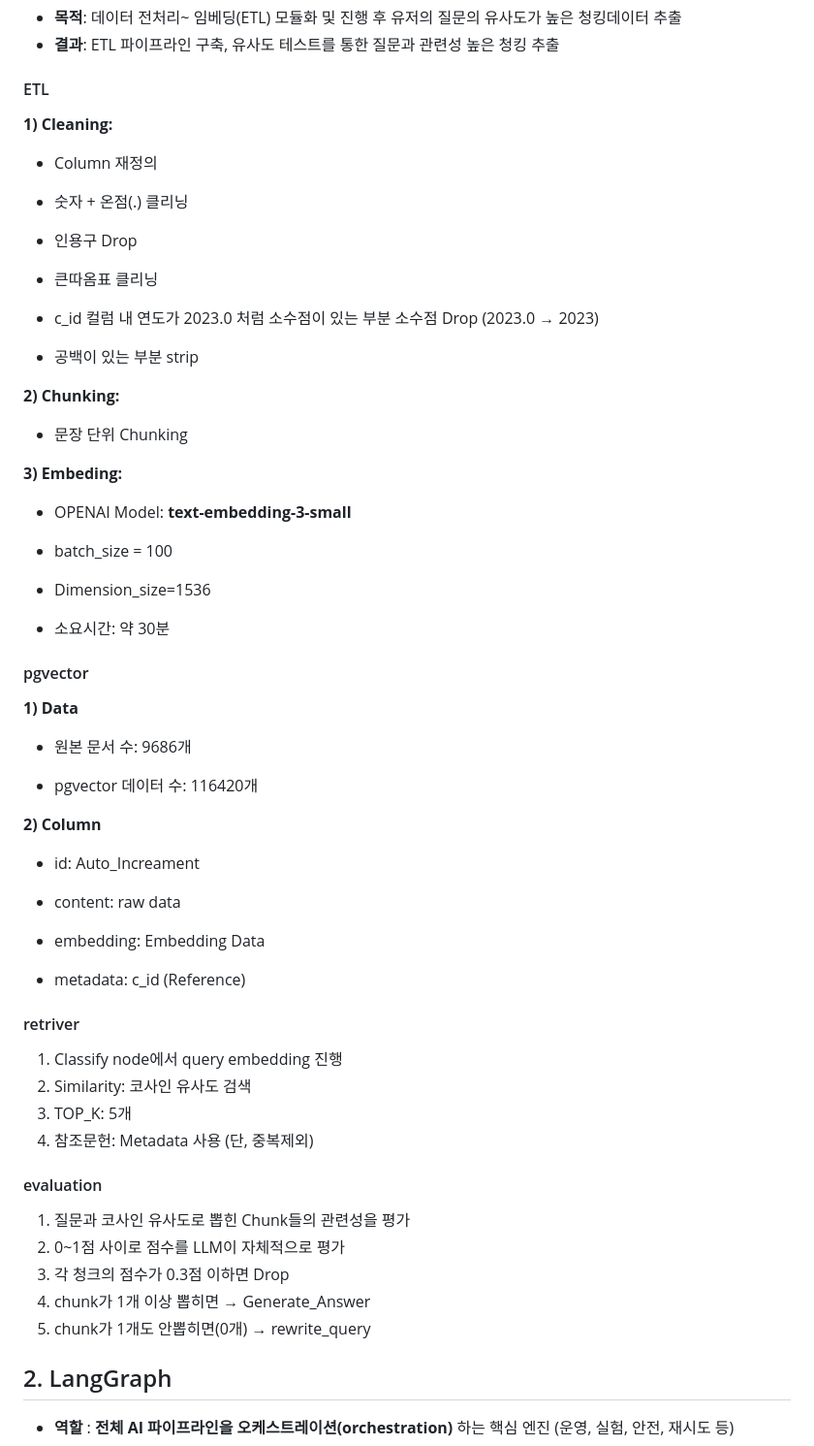
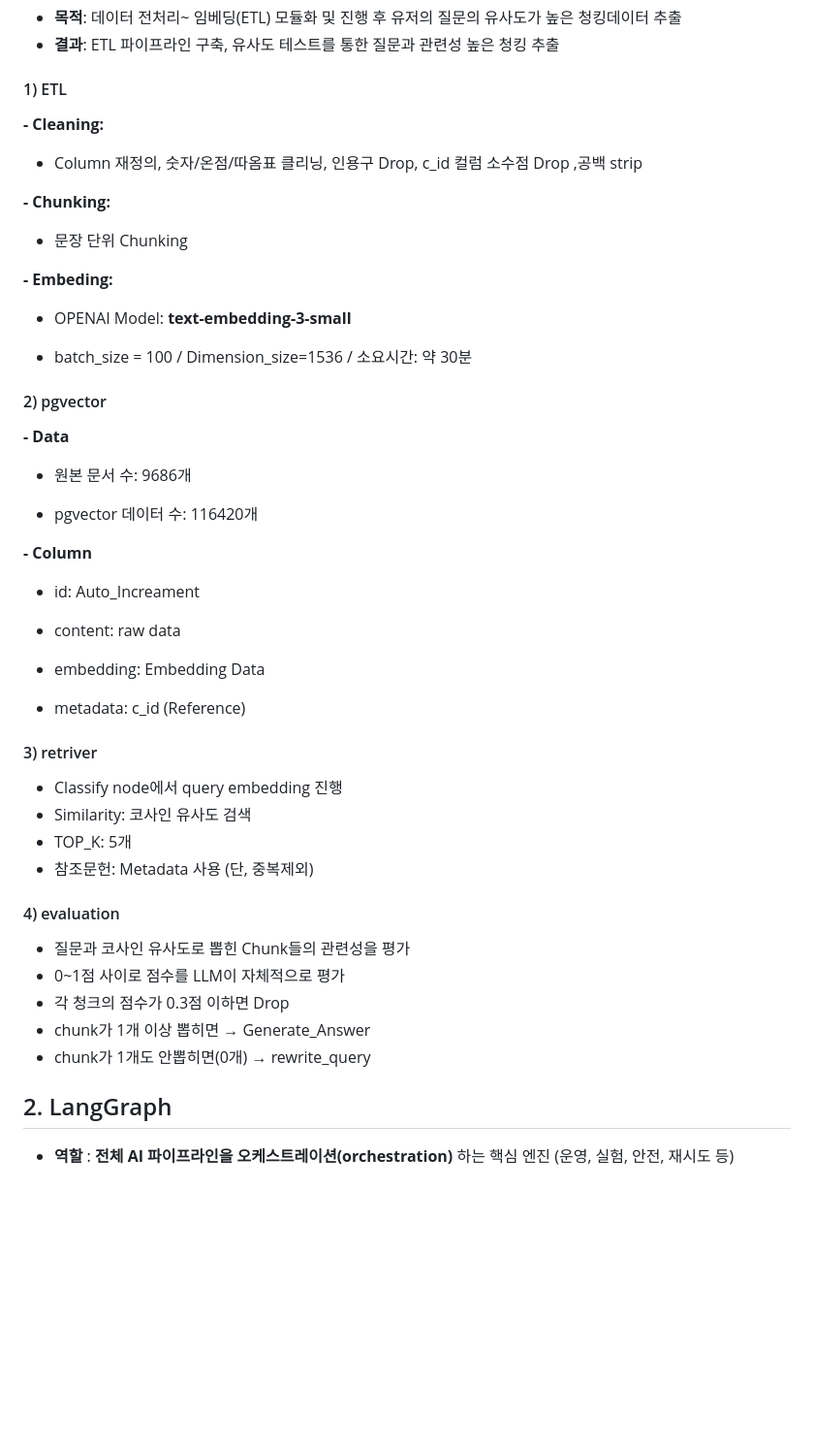
Before and after one commit to SKNETWORKS-FAMILY-AICAMP/SKN18-4th-4team, a Markdown page: README.md, the part around the change. Shown: that part at 97% size. Rendered like a GitHub page; blank space fills up the shorter version.

Commit message:
readme 4차
readme 4차

```diff
--- a/README.md
+++ b/README.md
@@ -272,44 +272,29 @@ DJANGO --> X --> Y
  - **목적**: 데이터 전처리~ 임베딩(ETL) 모듈화 및 진행 후 유저의 질문의 유사도가 높은 청킹데이터 추출
  - **결과**: ETL 파이프라인 구축, 유사도 테스트를 통한 질문과 관련성 높은 청킹 추출
 
-#### ETL
-**1) Cleaning:**
+#### 1) ETL
 
-  - Column 재정의
+**- Cleaning:**
+  - Column 재정의, 숫자/온점/따옴표 클리닝, 인용구 Drop, c_id 컬럼 소수점 Drop ,공백 strip
 
-  - 숫자 + 온점(.) 클리닝
-
-  - 인용구 Drop
-
-  - 큰따옴표 클리닝
-
-  - c_id 컬럼 내 연도가 2023.0 처럼 소수점이 있는 부분 소수점 Drop (2023.0 → 2023)
-
-  - 공백이 있는 부분 strip
-
-**2) Chunking:**
-
+**- Chunking:**
   - 문장 단위 Chunking
 
-**3) Embeding:**
+**- Embeding:**
 
   - OPENAI Model: **text-embedding-3-small**
 
-  - batch_size = 100
+  - batch_size = 100 / Dimension_size=1536 / 소요시간: 약 30분
 
-  - Dimension_size=1536
+#### 2) pgvector
 
-  - 소요시간: 약 30분
-
-#### pgvector
-
-**1) Data**
+**- Data**
 
   - 원본 문서 수: 9686개
 
   - pgvector 데이터 수: 116420개
 
-**2) Column**
+**- Column**
 
   - id: Auto_Increament
 
@@ -319,18 +304,18 @@ DJANGO --> X --> Y
 
   - metadata: c_id (Reference)
 
-#### retriver
- 1) Classify node에서 query embedding 진행
- 2) Similarity: 코사인 유사도 검색
- 3) TOP_K: 5개
- 4) 참조문헌: Metadata 사용 (단, 중복제외)
+#### 3) retriver
+ - Classify node에서 query embedding 진행
+ - Similarity: 코사인 유사도 검색
+ - TOP_K: 5개
+ - 참조문헌: Metadata 사용 (단, 중복제외)
 
-#### evaluation
- 1) 질문과 코사인 유사도로 뽑힌 Chunk들의 관련성을 평가
- 2) 0~1점 사이로 점수를 LLM이 자체적으로 평가
- 3) 각 청크의 점수가 0.3점 이하면 Drop
- 4) chunk가 1개 이상 뽑히면 → Generate_Answer
- 5) chunk가 1개도 안뽑히면(0개) → rewrite_query
+#### 4) evaluation
+ - 질문과 코사인 유사도로 뽑힌 Chunk들의 관련성을 평가
+ - 0~1점 사이로 점수를 LLM이 자체적으로 평가
+ - 각 청크의 점수가 0.3점 이하면 Drop
+ - chunk가 1개 이상 뽑히면 → Generate_Answer
+ - chunk가 1개도 안뽑히면(0개) → rewrite_query
 
 
 ## 2. LangGraph
```
